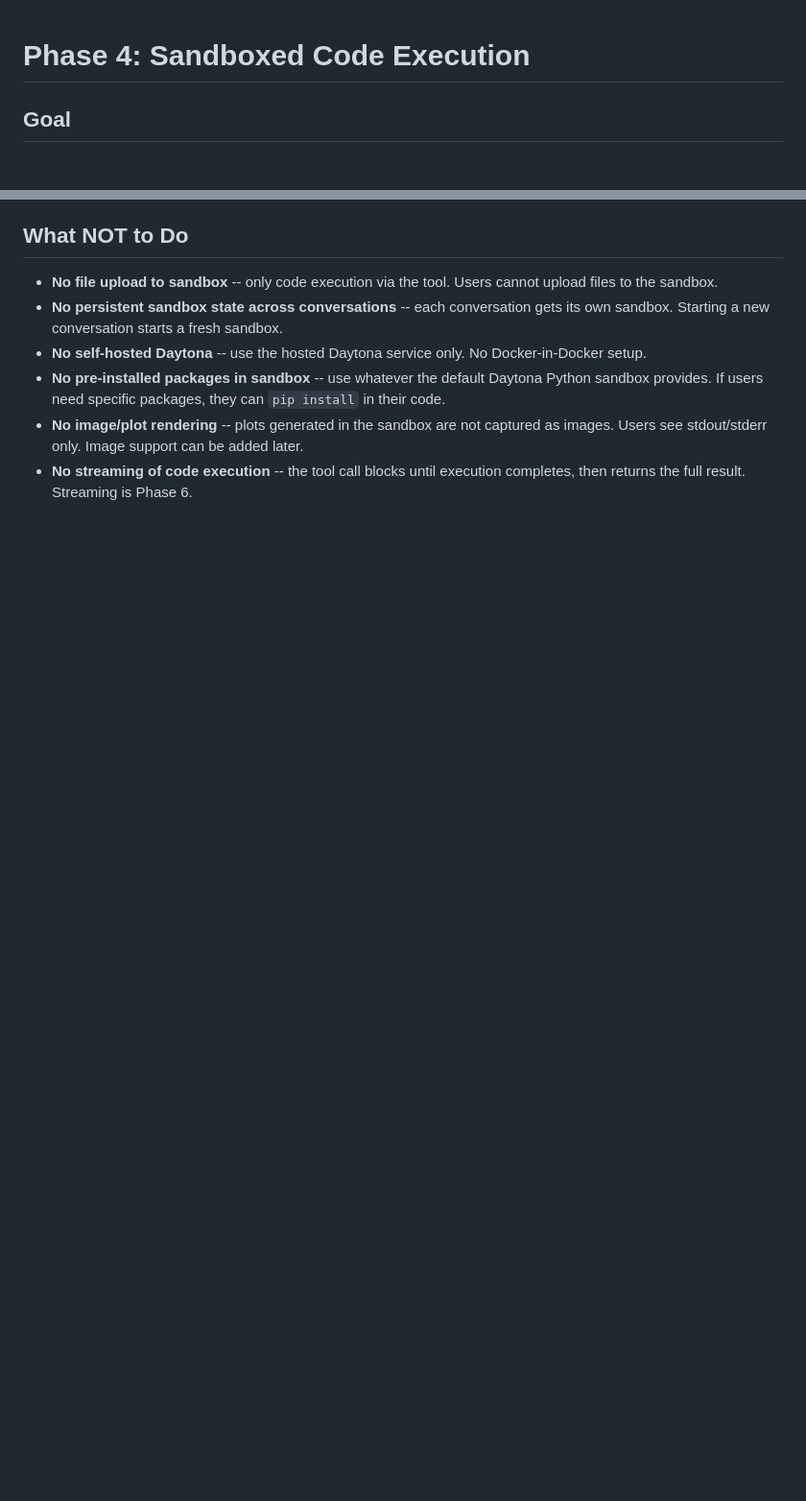
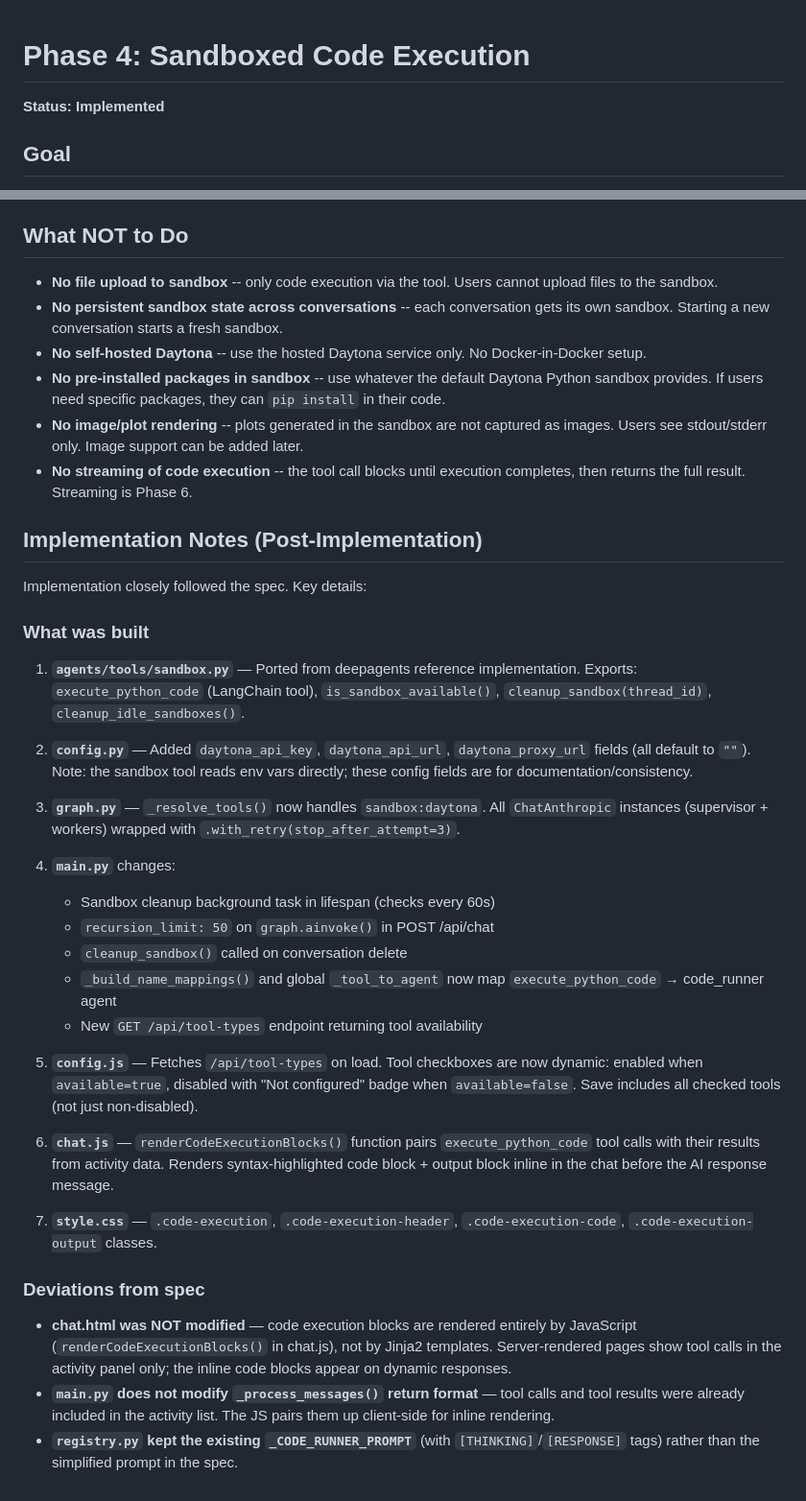
Before and after one commit to rhiza-research/rhiza-agents, a Markdown page: docs/specs/04-sandbox-execution.md, 2 parts joined by grey strips. Shown at 96% size. GitHub-like rendering; blank space fills up the shorter version.

```diff
--- a/docs/specs/04-sandbox-execution.md
+++ b/docs/specs/04-sandbox-execution.md
@@ -1,4 +1,6 @@
 # Phase 4: Sandboxed Code Execution
+
+**Status: Implemented**
 
 ## Goal
 
@@ -345,3 +347,34 @@ For the Daytona SDK API, the key classes are:
 - **No pre-installed packages in sandbox** -- use whatever the default Daytona Python sandbox provides. If users need specific packages, they can `pip install` in their code.
 - **No image/plot rendering** -- plots generated in the sandbox are not captured as images. Users see stdout/stderr only. Image support can be added later.
 - **No streaming of code execution** -- the tool call blocks until execution completes, then returns the full result. Streaming is Phase 6.
+
+## Implementation Notes (Post-Implementation)
+
+Implementation closely followed the spec. Key details:
+
+### What was built
+
+1. **`agents/tools/sandbox.py`** — Ported from deepagents reference implementation. Exports: `execute_python_code` (LangChain tool), `is_sandbox_available()`, `cleanup_sandbox(thread_id)`, `cleanup_idle_sandboxes()`.
+
+2. **`config.py`** — Added `daytona_api_key`, `daytona_api_url`, `daytona_proxy_url` fields (all default to `""`). Note: the sandbox tool reads env vars directly; these config fields are for documentation/consistency.
+
+3. **`graph.py`** — `_resolve_tools()` now handles `sandbox:daytona`. All `ChatAnthropic` instances (supervisor + workers) wrapped with `.with_retry(stop_after_attempt=3)`.
+
+4. **`main.py`** changes:
+   - Sandbox cleanup background task in lifespan (checks every 60s)
+   - `recursion_limit: 50` on `graph.ainvoke()` in POST /api/chat
+   - `cleanup_sandbox()` called on conversation delete
+   - `_build_name_mappings()` and global `_tool_to_agent` now map `execute_python_code` → code_runner agent
+   - New `GET /api/tool-types` endpoint returning tool availability
+
+5. **`config.js`** — Fetches `/api/tool-types` on load. Tool checkboxes are now dynamic: enabled when `available=true`, disabled with "Not configured" badge when `available=false`. Save includes all checked tools (not just non-disabled).
+
+6. **`chat.js`** — `renderCodeExecutionBlocks()` function pairs `execute_python_code` tool calls with their results from activity data. Renders syntax-highlighted code block + output block inline in the chat before the AI response message.
+
+7. **`style.css`** — `.code-execution`, `.code-execution-header`, `.code-execution-code`, `.code-execution-output` classes.
+
+### Deviations from spec
+
+- **chat.html was NOT modified** — code execution blocks are rendered entirely by JavaScript (`renderCodeExecutionBlocks()` in chat.js), not by Jinja2 templates. Server-rendered pages show tool calls in the activity panel only; the inline code blocks appear on dynamic responses.
+- **`main.py` does not modify `_process_messages()` return format** — tool calls and tool results were already included in the activity list. The JS pairs them up client-side for inline rendering.
+- **`registry.py` kept the existing `_CODE_RUNNER_PROMPT`** (with `[THINKING]`/`[RESPONSE]` tags) rather than the simplified prompt in the spec.
```
Also changed, not shown: docs/ARCHITECTURE.md (+18 -4 lines), docs/specs/03-user-editable-config.md (+3 -3 lines).
